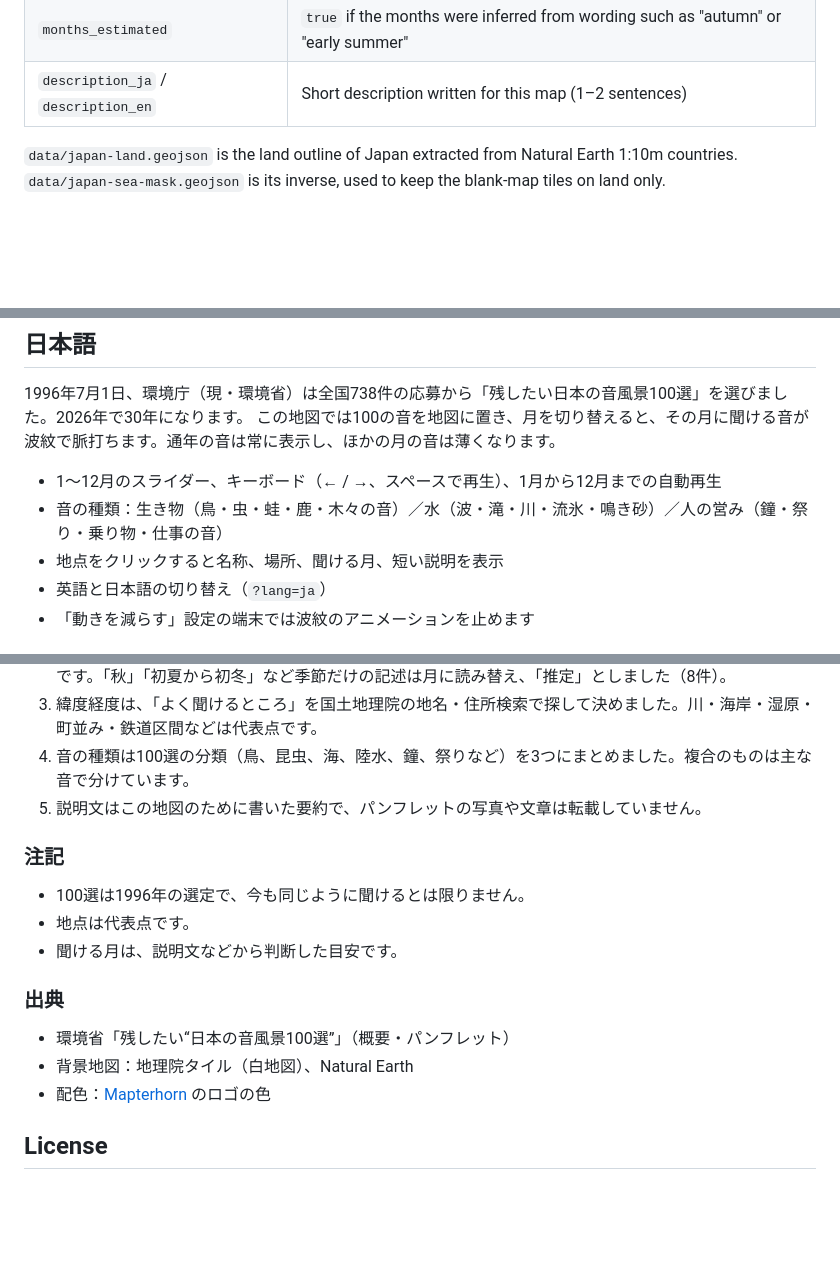
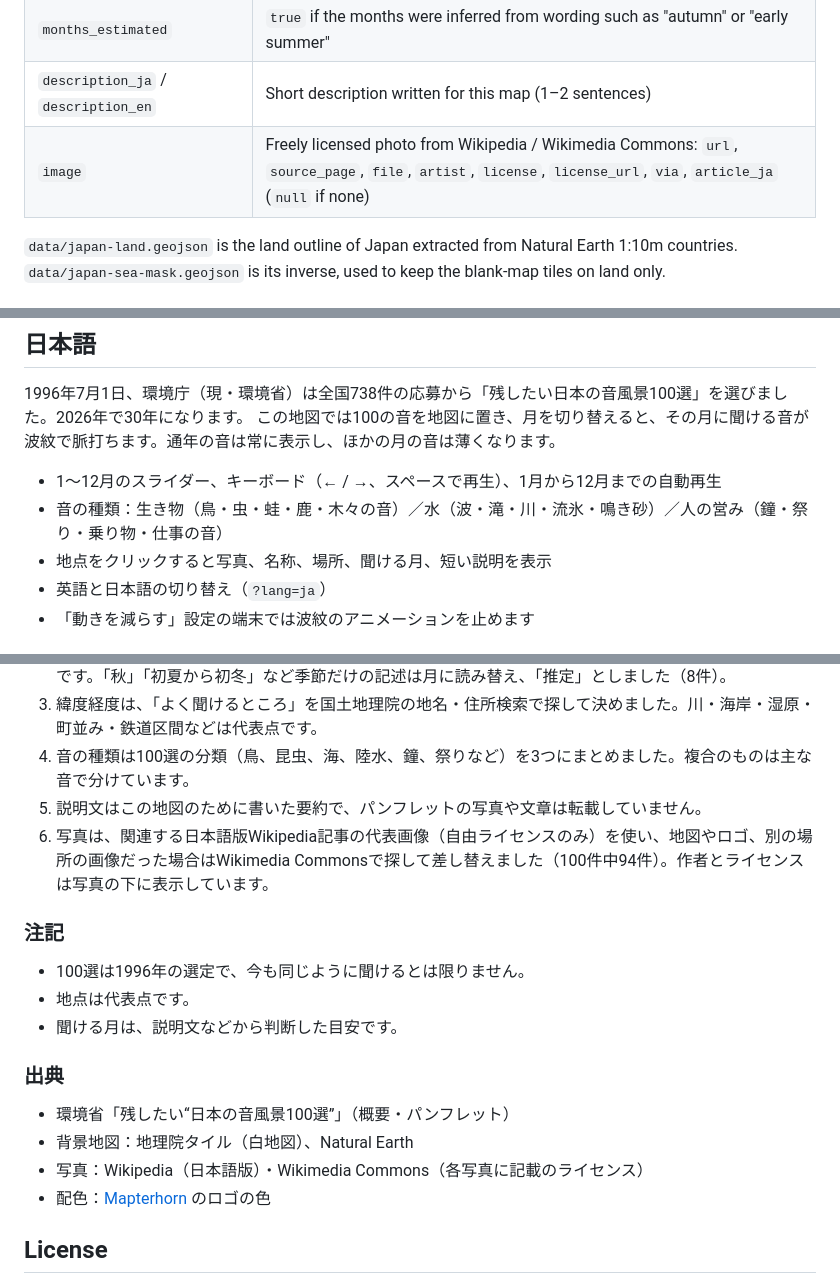
Before and after one commit to shinyanakashima/30daymapchallenge-2026day11-100soundscapes, a Markdown page: README.md, 3 parts joined by grey strips. GitHub-like rendering; blank space fills up the shorter version.

```diff
--- a/README.md
+++ b/README.md
@@ -49,6 +49,7 @@ Year-round: 53. Seasonal sounds by month (including year-round): highest in July
 | `months_basis_ja` | Basis for the months, from the pamphlet's "よく聞ける時期" |
 | `months_estimated` | `true` if the months were inferred from wording such as "autumn" or "early summer" |
 | `description_ja` / `description_en` | Short description written for this map (1–2 sentences) |
+| `image` | Freely licensed photo from Wikipedia / Wikimedia Commons: `url`, `source_page`, `file`, `artist`, `license`, `license_url`, `via`, `article_ja` (`null` if none) |
 
 `data/japan-land.geojson` is the land outline of Japan extracted from Natural Earth 1:10m countries. `data/japan-sea-mask.geojson` is its inverse, used to keep the blank-map tiles on land only.
 
@@ -85,7 +88,7 @@ Year-round: 53. Seasonal sounds by month (including year-round): highest in July
 
 - 1〜12月のスライダー、キーボード（← / →、スペースで再生）、1月から12月までの自動再生
 - 音の種類：生き物（鳥・虫・蛙・鹿・木々の音）／水（波・滝・川・流氷・鳴き砂）／人の営み（鐘・祭り・乗り物・仕事の音）
-- 地点をクリックすると名称、場所、聞ける月、短い説明を表示
+- 地点をクリックすると写真、名称、場所、聞ける月、短い説明を表示
 - 英語と日本語の切り替え（`?lang=ja`）
 - 「動きを減らす」設定の端末では波紋のアニメーションを止めます
 
@@ -96,6 +99,7 @@ Year-round: 53. Seasonal sounds by month (including year-round): highest in July
 3. 緯度経度は、「よく聞けるところ」を国土地理院の地名・住所検索で探して決めました。川・海岸・湿原・町並み・鉄道区間などは代表点です。
 4. 音の種類は100選の分類（鳥、昆虫、海、陸水、鐘、祭りなど）を3つにまとめました。複合のものは主な音で分けています。
 5. 説明文はこの地図のために書いた要約で、パンフレットの写真や文章は転載していません。
+6. 写真は、関連する日本語版Wikipedia記事の代表画像（自由ライセンスのみ）を使い、地図やロゴ、別の場所の画像だった場合はWikimedia Commonsで探して差し替えました（100件中94件）。作者とライセンスは写真の下に表示しています。
 
 ### 注記
 
@@ -107,6 +111,7 @@ Year-round: 53. Seasonal sounds by month (including year-round): highest in July
 
 - 環境省「残したい“日本の音風景100選”」（概要・パンフレット）
 - 背景地図：地理院タイル（白地図）、Natural Earth
+- 写真：Wikipedia（日本語版）・Wikimedia Commons（各写真に記載のライセンス）
 - 配色：[Mapterhorn](https://mapterhorn.com/) のロゴの色
 
 ## License
```
Also changed, not shown: other parts of README.md (+4 -2 lines), docs/screenshot.png, 4 other files.
